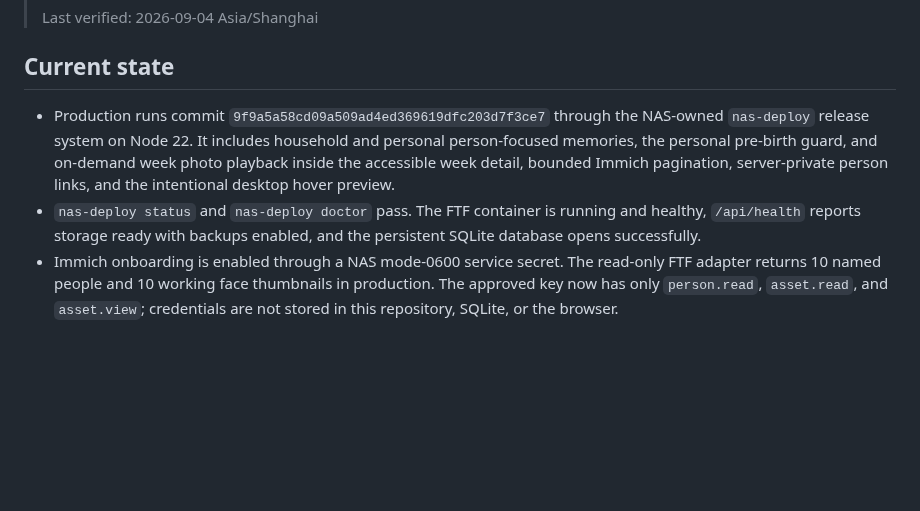
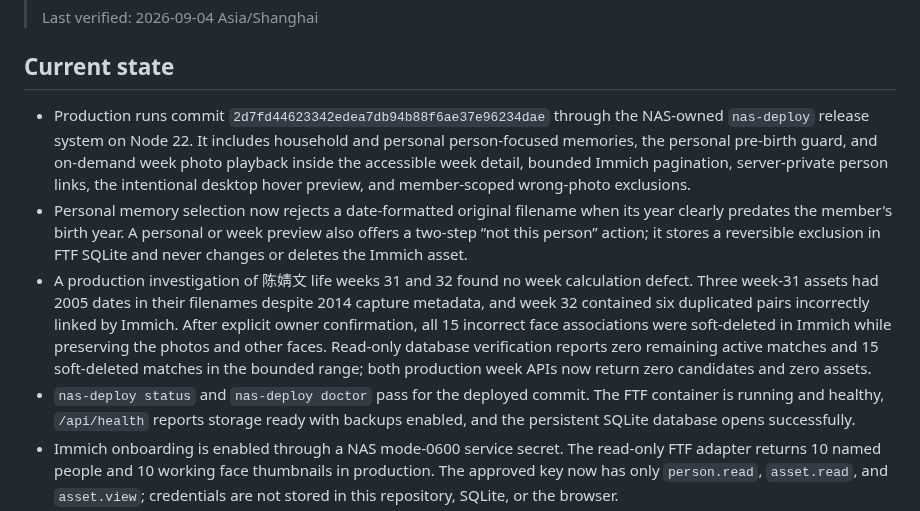
Before and after one commit to animeidea-debug/family-time-flow, a Markdown page: docs/progress.md, the part around the change. Rendered like a GitHub page; blank space fills up the shorter version.

Commit message:
docs: record wrong-face remediation

```diff
--- a/docs/progress.md
+++ b/docs/progress.md
@@ -8,12 +8,26 @@
 ## Current state
 
 - Production runs commit
-  `9f9a5a58cd09a509ad4ed369619dfc203d7f3ce7` through the NAS-owned
+  `2d7fd44623342edea7db94b88f6ae37e96234dae` through the NAS-owned
   `nas-deploy` release system on Node 22. It includes household and personal
   person-focused memories, the personal pre-birth guard, and on-demand week
   photo playback inside the accessible week detail, bounded Immich pagination,
-  server-private person links, and the intentional desktop hover preview.
-- `nas-deploy status` and `nas-deploy doctor` pass. The FTF container is
+  server-private person links, the intentional desktop hover preview, and
+  member-scoped wrong-photo exclusions.
+- Personal memory selection now rejects a date-formatted original filename
+  when its year clearly predates the member's birth year. A personal or week
+  preview also offers a two-step “not this person” action; it stores a
+  reversible exclusion in FTF SQLite and never changes or deletes the Immich
+  asset.
+- A production investigation of 陈婧文 life weeks 31 and 32 found no week
+  calculation defect. Three week-31 assets had 2005 dates in their filenames
+  despite 2014 capture metadata, and week 32 contained six duplicated pairs
+  incorrectly linked by Immich. After explicit owner confirmation, all 15
+  incorrect face associations were soft-deleted in Immich while preserving
+  the photos and other faces. Read-only database verification reports zero
+  remaining active matches and 15 soft-deleted matches in the bounded range;
+  both production week APIs now return zero candidates and zero assets.
+- `nas-deploy status` and `nas-deploy doctor` pass for the deployed commit. The FTF container is
   running and healthy, `/api/health` reports storage ready with backups
   enabled, and the persistent SQLite database opens successfully.
 - Immich onboarding is enabled through a NAS mode-0600 service secret. The
```
